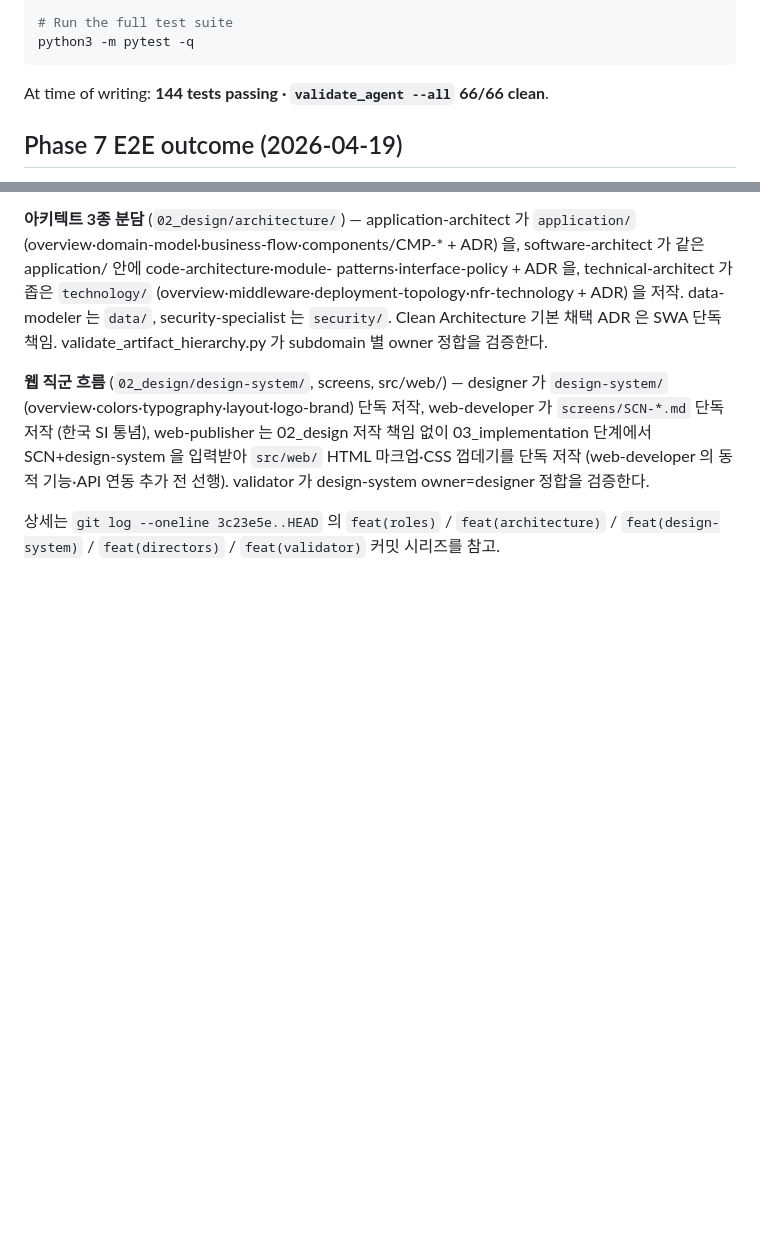
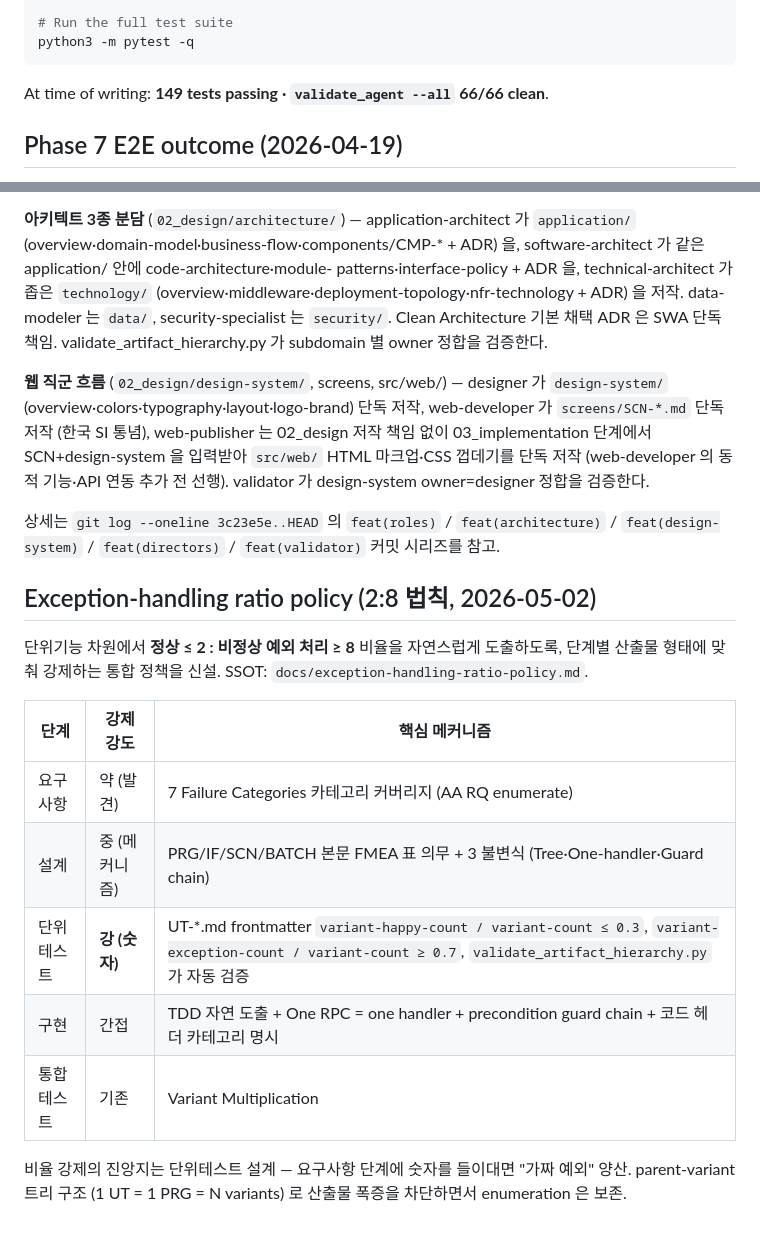
Before and after one commit to ppmj789/read-together, a Markdown page: README.md, 2 parts joined by grey strips. Rendered like a GitHub page; blank space fills up the shorter version.

````diff
--- a/README.md
+++ b/README.md
@@ -162,7 +162,7 @@ scripts/execute_rollback.sh <project> <stage> <mode>
 python3 -m pytest -q
 ```
 
-At time of writing: **144 tests passing · `validate_agent --all` 66/66 clean**.
+At time of writing: **149 tests passing · `validate_agent --all` 66/66 clean**.
 
 ## Phase 7 E2E outcome (2026-04-19)
 
@@ -217,3 +217,21 @@ design-system owner=designer 정합을 검증한다.
 상세는 `git log --oneline 3c23e5e..HEAD` 의 `feat(roles)` /
 `feat(architecture)` / `feat(design-system)` / `feat(directors)` /
 `feat(validator)` 커밋 시리즈를 참고.
+
+## Exception-handling ratio policy (2:8 법칙, 2026-05-02)
+
+단위기능 차원에서 **정상 ≤ 2 : 비정상 예외 처리 ≥ 8** 비율을 자연스럽게
+도출하도록, 단계별 산출물 형태에 맞춰 강제하는 통합 정책을 신설.
+SSOT: `docs/exception-handling-ratio-policy.md`.
+
+| 단계 | 강제 강도 | 핵심 메커니즘 |
+|------|---------|----------|
+| 요구사항 | 약 (발견) | 7 Failure Categories 카테고리 커버리지 (AA RQ enumerate) |
+| 설계 | 중 (메커니즘) | PRG/IF/SCN/BATCH 본문 FMEA 표 의무 + 3 불변식 (Tree·One-handler·Guard chain) |
+| 단위테스트 | **강 (숫자)** | UT-*.md frontmatter `variant-happy-count / variant-count ≤ 0.3`, `variant-exception-count / variant-count ≥ 0.7`, `validate_artifact_hierarchy.py` 가 자동 검증 |
+| 구현 | 간접 | TDD 자연 도출 + One RPC = one handler + precondition guard chain + 코드 헤더 카테고리 명시 |
+| 통합테스트 | 기존 | Variant Multiplication |
+
+비율 강제의 진앙지는 단위테스트 설계 — 요구사항 단계에 숫자를 들이대면
+"가짜 예외" 양산. parent-variant 트리 구조 (1 UT = 1 PRG = N variants)
+로 산출물 폭증을 차단하면서 enumeration 은 보존.
````
Also changed, not shown: CLAUDE.md (+24 -1 lines).
